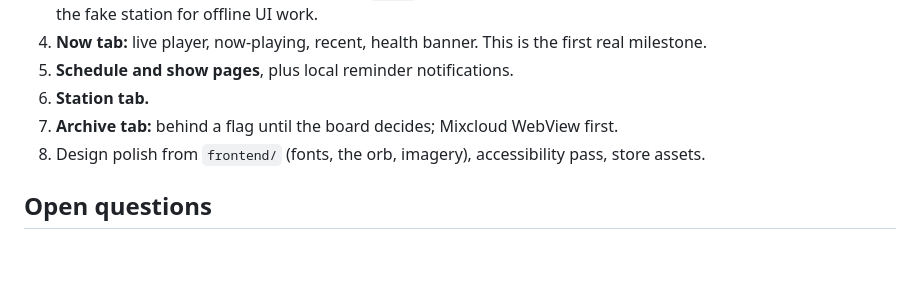
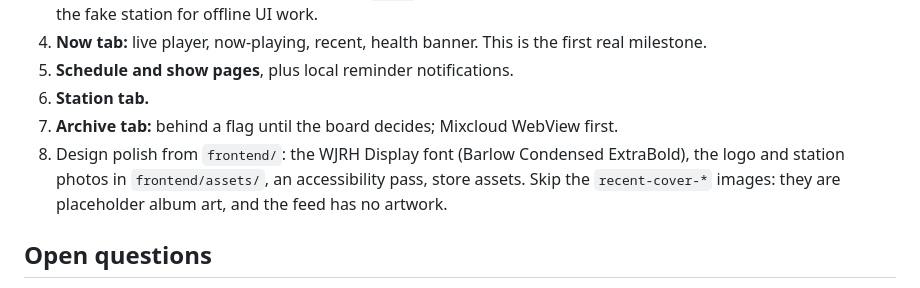
Before and after one commit to anandenk/wjrh-app, a Markdown page: docs/mobile-app/plan.md, the part around the change. Rendered like a GitHub page; blank space fills up the shorter version.

Commit message:
Add CLAUDE.md; fix the design-polish step in the app plan (#8)
The plan listed an orb that the current design doesn't use. It now names the
design's real assets and flags the placeholder album covers.

```diff
--- a/docs/mobile-app/plan.md
+++ b/docs/mobile-app/plan.md
@@ -131,7 +131,9 @@ which case the web origin must be added to `CORS_ORIGINS`.
 5. **Schedule and show pages**, plus local reminder notifications.
 6. **Station tab.**
 7. **Archive tab:** behind a flag until the board decides; Mixcloud WebView first.
-8. Design polish from `frontend/` (fonts, the orb, imagery), accessibility pass, store assets.
+8. Design polish from `frontend/`: the WJRH Display font (Barlow Condensed ExtraBold), the logo and
+   station photos in `frontend/assets/`, an accessibility pass, store assets. Skip the `recent-cover-*`
+   images: they are placeholder album art, and the feed has no artwork.
 
 ## Open questions
 
```
Also changed, not shown: CLAUDE.md (added, +51 -0 lines).
